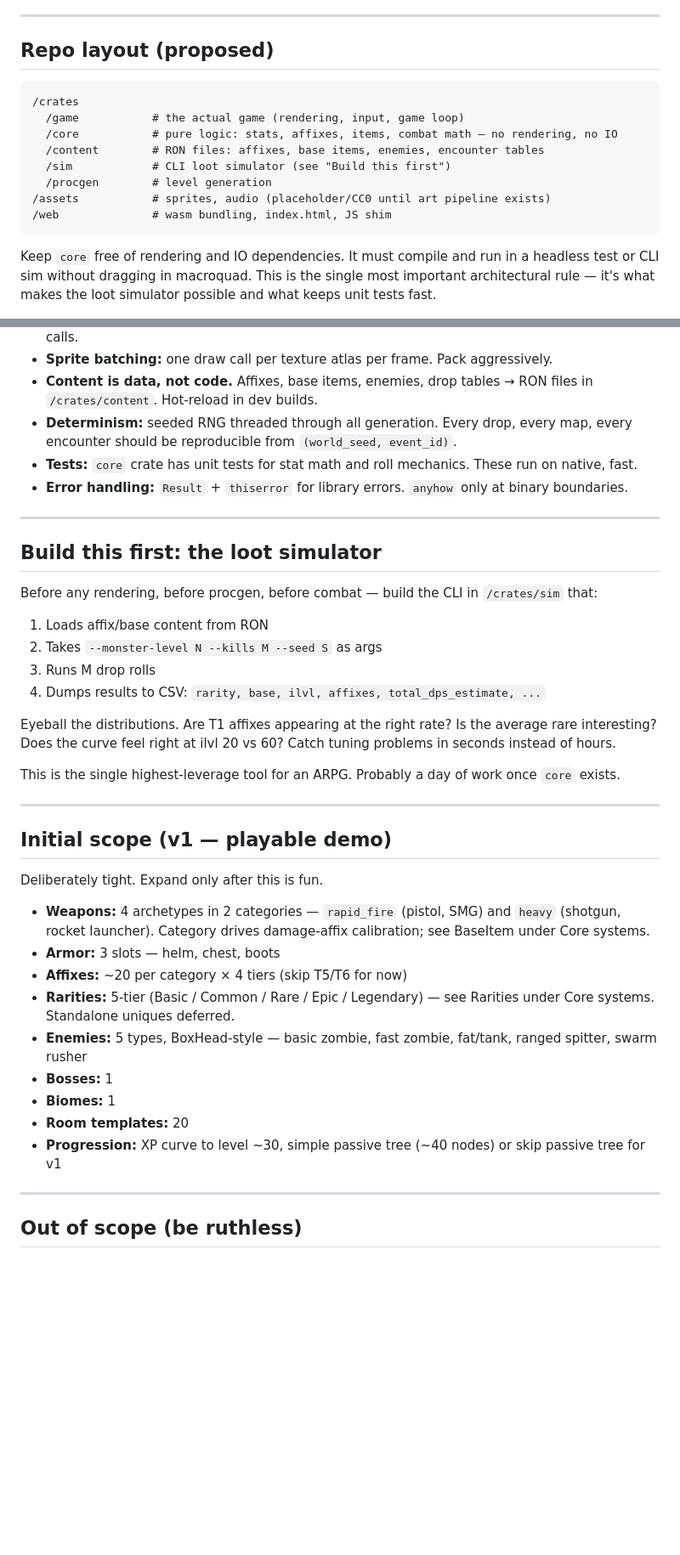
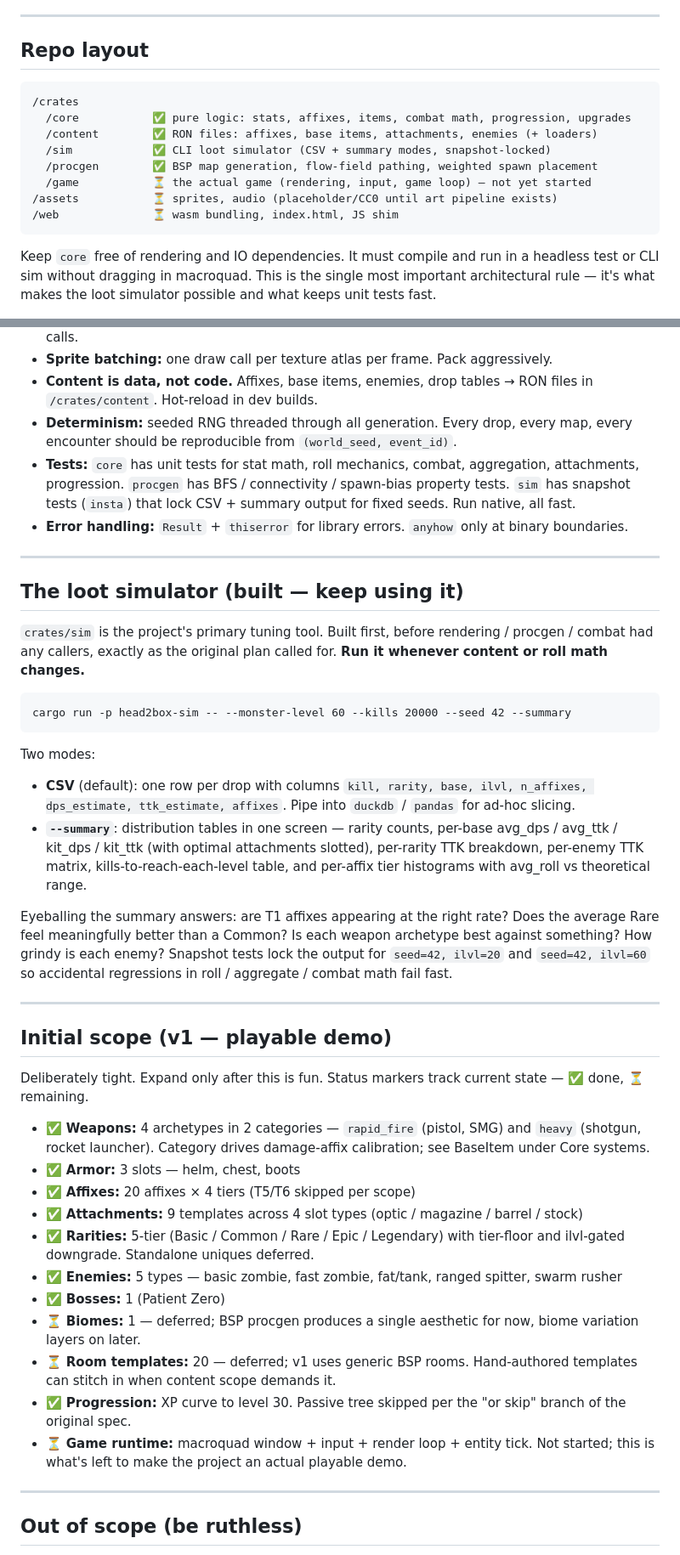
Before and after one commit to l-hellmann/bigbox, a Markdown page: CLAUDE.md, 2 parts joined by grey strips. Shown at 85% size. Drawn GitHub-style; blank space fills up the shorter version.

Commit message:
Audit and update CLAUDE.md to match current implementation
Doc-only refresh — drops stale "deferred" language and "we'll add X
later" notes for things that now exist, and adds visibility for
systems that were built but not yet captured here.

Updates:
* Repo layout: drop "(proposed)" framing; annotate ✅/⏳ per crate so
  current vs not-yet-built is unambiguous at a glance.
* ItemInstance: mention upgrade_tier and attached fields.
* Rarities section: replace the "we'll add an ilvl-gated downgrade"
  note with a description of the implemented Rarity::
  downgrade_to_satisfiable behavior.
* New "Upgrades and attachments" subsection under Core systems —
  documents the scrap/tier economy and the attachment slot model so
  they're discoverable, not just hidden in the code.
* New "Combat" subsection — captures the expected-value vs stochastic
  split, the dodge/armor formulas, and the convergence test that ties
  the two layers together.
* "Procgen" subsection rewritten: BSP picked and implemented; flow
  field + spawn picker now documented alongside.
* Conventions/Tests bullet: list all the crates that carry tests
  (was core-only).
* "Build this first" section: relabeled "The loot simulator (built —
  keep using it)"; CSV column list updated to the actual current
  output; --summary mode behavior documented.
* Initial scope (v1): added ✅/⏳ markers per item; attachments added
  as a new explicit line; biomes / room templates marked deferred;
  game-runtime line added as the work remaining.
* Open question #3 (procgen approach): marked resolved (BSP).

84 tests still green — pure documentation change, no code touched.

````diff
--- a/CLAUDE.md
+++ b/CLAUDE.md
@@ -71,17 +71,17 @@ One spike worth doing before we lean hard on SpacetimeDB: verify the **Rust clie
 
 ---
 
-## Repo layout (proposed)
+## Repo layout
 
 ```
 /crates
-  /game           # the actual game (rendering, input, game loop)
-  /core           # pure logic: stats, affixes, items, combat math — no rendering, no IO
-  /content        # RON files: affixes, base items, enemies, encounter tables
-  /sim            # CLI loot simulator (see "Build this first")
-  /procgen        # level generation
-/assets           # sprites, audio (placeholder/CC0 until art pipeline exists)
-/web              # wasm bundling, index.html, JS shim
+  /core           ✅ pure logic: stats, affixes, items, combat math, progression, upgrades
+  /content        ✅ RON files: affixes, base items, attachments, enemies (+ loaders)
+  /sim            ✅ CLI loot simulator (CSV + summary modes, snapshot-locked)
+  /procgen        ✅ BSP map generation, flow-field pathing, weighted spawn placement
+  /game           ⏳ the actual game (rendering, input, game loop) — not yet started
+/assets           ⏳ sprites, audio (placeholder/CC0 until art pipeline exists)
+/web              ⏳ wasm bundling, index.html, JS shim
 ```
 
 Keep `core` free of rendering and IO dependencies. It must compile and run in a headless test or CLI sim without dragging in macroquad. This is the single most important architectural rule — it's what makes the loot simulator possible and what keeps unit tests fast.
@@ -156,39 +181,43 @@ Deferred design decision — likely chunk-based with hand-authored room template
 - **Sprite batching:** one draw call per texture atlas per frame. Pack aggressively.
 - **Content is data, not code.** Affixes, base items, enemies, drop tables → RON files in `/crates/content`. Hot-reload in dev builds.
 - **Determinism:** seeded RNG threaded through all generation. Every drop, every map, every encounter should be reproducible from `(world_seed, event_id)`.
-- **Tests:** `core` crate has unit tests for stat math and roll mechanics. These run on native, fast.
+- **Tests:** `core` has unit tests for stat math, roll mechanics, combat, aggregation, attachments, progression. `procgen` has BFS / connectivity / spawn-bias property tests. `sim` has snapshot tests (`insta`) that lock CSV + summary output for fixed seeds. Run native, all fast.
 - **Error handling:** `Result` + `thiserror` for library errors. `anyhow` only at binary boundaries.
 
 ---
 
-## Build this first: the loot simulator
+## The loot simulator (built — keep using it)
 
-Before any rendering, before procgen, before combat — build the CLI in `/crates/sim` that:
+`crates/sim` is the project's primary tuning tool. Built first, before rendering / procgen / combat had any callers, exactly as the original plan called for. **Run it whenever content or roll math changes.**
 
-1. Loads affix/base content from RON
-2. Takes `--monster-level N --kills M --seed S` as args
-3. Runs M drop rolls
-4. Dumps results to CSV: `rarity, base, ilvl, affixes, total_dps_estimate, ...`
+```
+cargo run -p head2box-sim -- --monster-level 60 --kills 20000 --seed 42 --summary
+```
 
-Eyeball the distributions. Are T1 affixes appearing at the right rate? Is the average rare interesting? Does the curve feel right at ilvl 20 vs 60? Catch tuning problems in seconds instead of hours.
+Two modes:
 
-This is the single highest-leverage tool for an ARPG. Probably a day of work once `core` exists.
+- **CSV** (default): one row per drop with columns `kill, rarity, base, ilvl, n_affixes, dps_estimate, ttk_estimate, affixes`. Pipe into `duckdb` / `pandas` for ad-hoc slicing.
+- **`--summary`**: distribution tables in one screen — rarity counts, per-base avg_dps / avg_ttk / kit_dps / kit_ttk (with optimal attachments slotted), per-rarity TTK breakdown, per-enemy TTK matrix, kills-to-reach-each-level table, and per-affix tier histograms with avg_roll vs theoretical range.
+
+Eyeballing the summary answers: are T1 affixes appearing at the right rate? Does the average Rare feel meaningfully better than a Common? Is each weapon archetype best against something? How grindy is each enemy? Snapshot tests lock the output for `seed=42, ilvl=20` and `seed=42, ilvl=60` so accidental regressions in roll / aggregate / combat math fail fast.
 
 ---
 
 ## Initial scope (v1 — playable demo)
 
-Deliberately tight. Expand only after this is fun.
+Deliberately tight. Expand only after this is fun. Status markers track current state — ✅ done, ⏳ remaining.
 
-- **Weapons:** 4 archetypes in 2 categories — `rapid_fire` (pistol, SMG) and `heavy` (shotgun, rocket launcher). Category drives damage-affix calibration; see BaseItem under Core systems.
-- **Armor:** 3 slots — helm, chest, boots
-- **Affixes:** ~20 per category × 4 tiers (skip T5/T6 for now)
-- **Rarities:** 5-tier (Basic / Common / Rare / Epic / Legendary) — see Rarities under Core systems. Standalone uniques deferred.
-- **Enemies:** 5 types, BoxHead-style — basic zombie, fast zombie, fat/tank, ranged spitter, swarm rusher
-- **Bosses:** 1
-- **Biomes:** 1
-- **Room templates:** 20
-- **Progression:** XP curve to level ~30, simple passive tree (~40 nodes) or skip passive tree for v1
+- ✅ **Weapons:** 4 archetypes in 2 categories — `rapid_fire` (pistol, SMG) and `heavy` (shotgun, rocket launcher). Category drives damage-affix calibration; see BaseItem under Core systems.
+- ✅ **Armor:** 3 slots — helm, chest, boots
+- ✅ **Affixes:** 20 affixes × 4 tiers (T5/T6 skipped per scope)
+- ✅ **Attachments:** 9 templates across 4 slot types (optic / magazine / barrel / stock)
+- ✅ **Rarities:** 5-tier (Basic / Common / Rare / Epic / Legendary) with tier-floor and ilvl-gated downgrade. Standalone uniques deferred.
+- ✅ **Enemies:** 5 types — basic zombie, fast zombie, fat/tank, ranged spitter, swarm rusher
+- ✅ **Bosses:** 1 (Patient Zero)
+- ⏳ **Biomes:** 1 — deferred; BSP procgen produces a single aesthetic for now, biome variation layers on later.
+- ⏳ **Room templates:** 20 — deferred; v1 uses generic BSP rooms. Hand-authored templates can stitch in when content scope demands it.
+- ✅ **Progression:** XP curve to level 30. Passive tree skipped per the "or skip" branch of the original spec.
+- ⏳ **Game runtime:** macroquad window + input + render loop + entity tick. Not started; this is what's left to make the project an actual playable demo.
 
 ---
 
````
Also changed, not shown: other parts of CLAUDE.md (+30 -5 lines).
